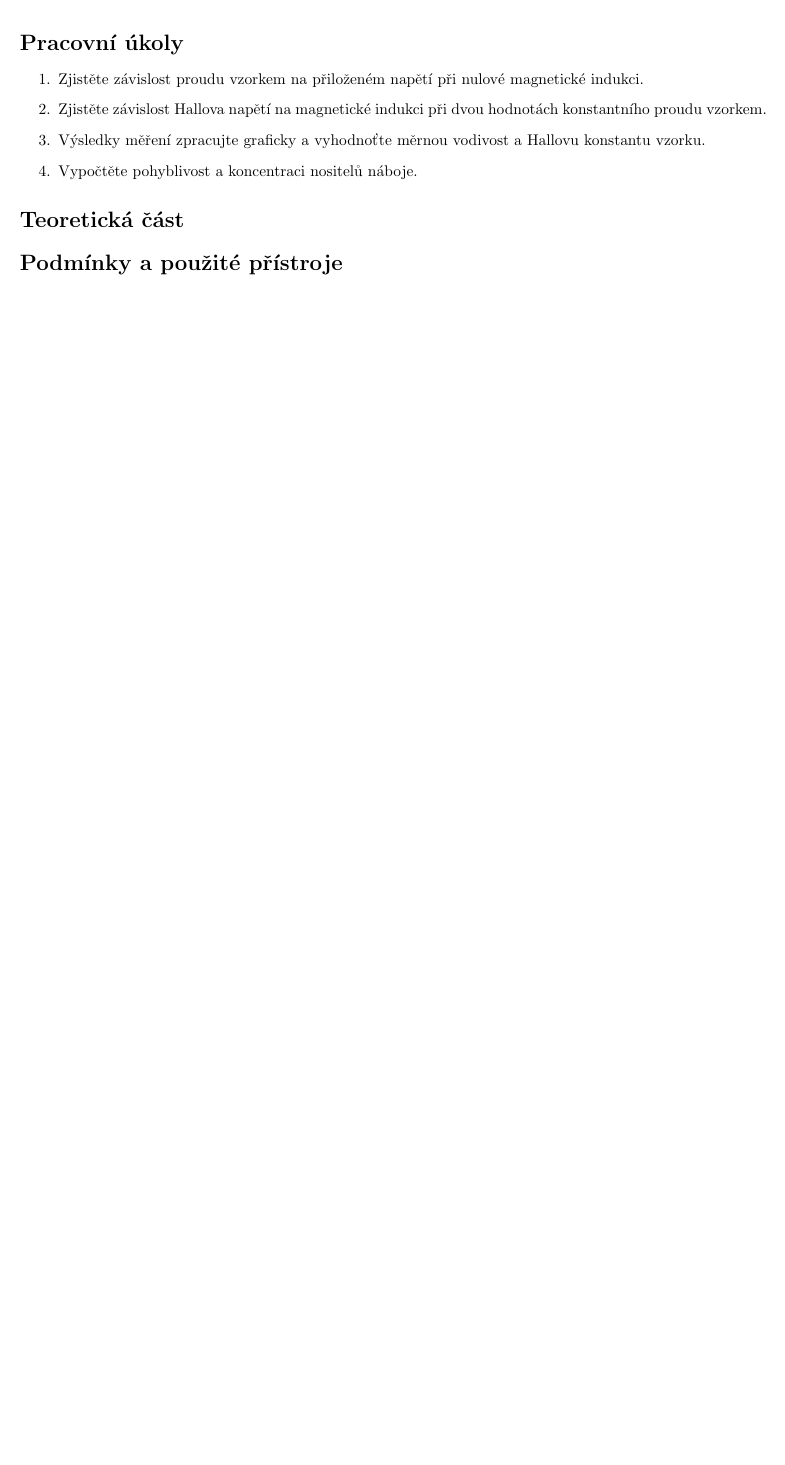
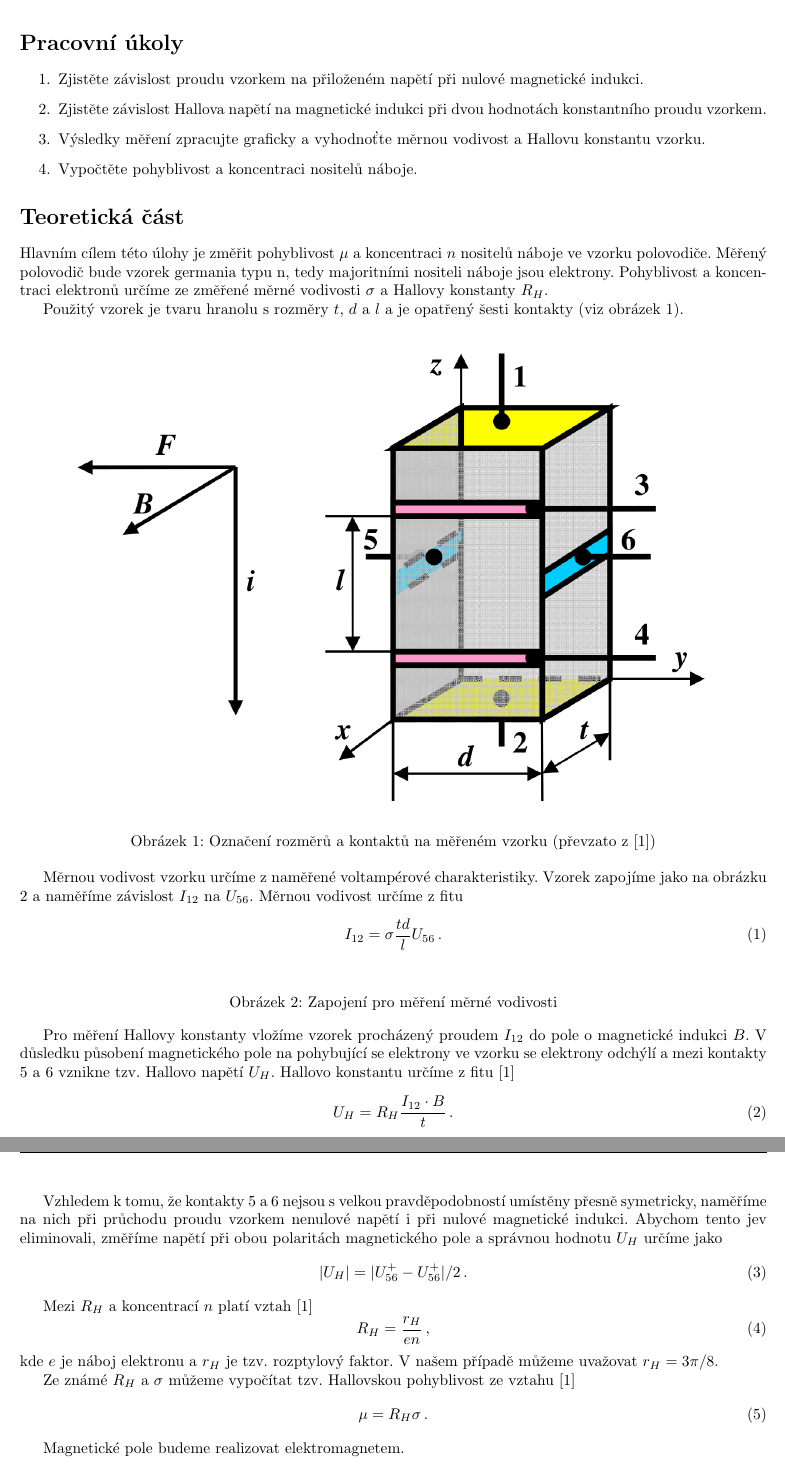
Before and after one commit to wohlrath/210-halluv-jev, a LaTeX document (210-halluv-jev.tex, which reads podminky.tex, teorie.tex): part of page 2 of 2 before the commit and two parts of pages 2 and 3 of 3 after it, the two joined at a grey line, cut so that both start at the same text, the shorter picture padded with empty space. Compiled offline with pdfLaTeX.

Commit message:
teorie, obrazek

```diff
--- a/podminky.tex
+++ /dev/null
@@ -1 +0,0 @@
-\section*{Podmínky a použité přístroje}
--- a/teorie.tex
+++ b/teorie.tex
@@ -1 +1,55 @@
 \section*{Teoretická část}
+
+Hlavním cílem této úlohy je změřit pohyblivost $\mu$ a koncentraci $n$ nositelů náboje ve vzorku polovodiče.
+Měřený polovodič bude vzorek germania typu n, tedy majoritními nositeli náboje jsou elektrony.
+Pohyblivost a koncentraci elektronů určíme ze změřené měrné vodivosti $\sigma$ a Hallovy konstanty $R_H$.
+
+Použitý vzorek je tvaru hranolu s rozměry $t$, $d$ a $l$ a je opatřený šesti kontakty (viz obrázek \ref{obr:vzorek}).
+
+\begin{figure}[htbp]
+\centering
+\includegraphics[width=\textwidth-2cm]{graficos/vzorek}
+\caption{Označení rozměrů a kontaktů na měřeném vzorku (převzato z \cite{skripta})}
+\label{obr:vzorek}
+\end{figure}
+
+Měrnou vodivost vzorku určíme z naměřené voltampérové charakteristiky.
+Vzorek zapojíme jako na obrázku \ref{obr:schemaodpor} a naměříme závislost $I_{12}$ na $U_{56}$.
+Měrnou vodivost určíme z fitu
+\begin{equation}
+I_{12}=\sigma \frac{td}{l} U_{56} \,.
+\end{equation}
+
+\begin{figure}[htbp]
+\centering
+%\includegraphics[width=\textwidth-2cm]{graficos/obr}
+\caption{Zapojení pro měření měrné vodivosti}
+\label{obr:schemaodpor}
+\end{figure}
+
+Pro měření Hallovy konstanty vložíme vzorek procházený proudem $I_{12}$ do pole o magnetické indukci $B$.
+V důsledku působení magnetického pole na pohybující se elektrony ve vzorku se elektrony odchýlí a mezi kontakty 5 a 6 vznikne tzv. Hallovo napětí $U_H$.
+Hallovo konstantu určíme z fitu \cite{skripta}
+\begin{equation}
+U_H=R_H\frac{I_{12} \cdot B}{t} \,.
+\end{equation}
+
+Vzhledem k tomu, že kontakty 5 a 6 nejsou s velkou pravděpodobností umístěny přesně symetricky, naměříme na nich při průchodu proudu vzorkem nenulové napětí i při nulové magnetické indukci.
+Abychom tento jev eliminovali, změříme napětí při obou polaritách magnetického pole a správnou hodnotu $U_H$ určíme jako
+\begin{equation}
+| U_H |=|U_{56}^+ - U_{56}^+|/2 \,.
+\end{equation}
+
+Mezi $R_H$ a koncentrací $n$ platí vztah \cite{skripta}
+\begin{equation}
+R_H = \frac{r_H}{en} \,,
+\end{equation}
+kde $e$ je náboj elektronu a $r_H$ je tzv. rozptylový faktor.
+V našem případě můžeme uvažovat $r_H = 3\pi/8$.
+
+Ze známé $R_H$ a $\sigma$ můžeme vypočítat tzv. Hallovskou pohyblivost ze vztahu \cite{skripta}
+\begin{equation}
+\mu = R_H \sigma \,.
+\end{equation}
+
+Magnetické pole budeme realizovat elektromagnetem.
```
Also changed, not shown: 210-halluv-jev.tex (+0 -3 lines), diskuze.tex (+2 -0 lines), 210-halluv-jev.pdf (added), graficos/vzorek.png (added), txt_210.pdf (added), 1 other file.
